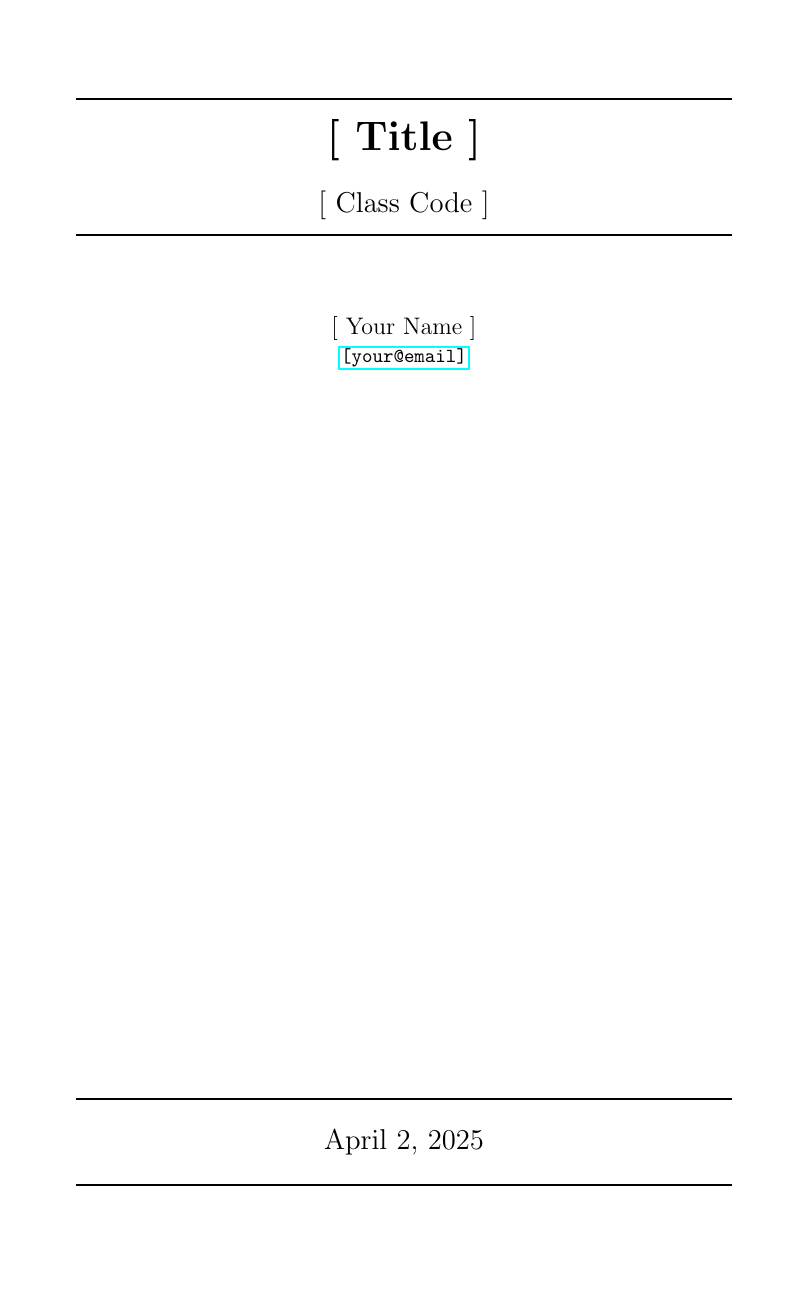
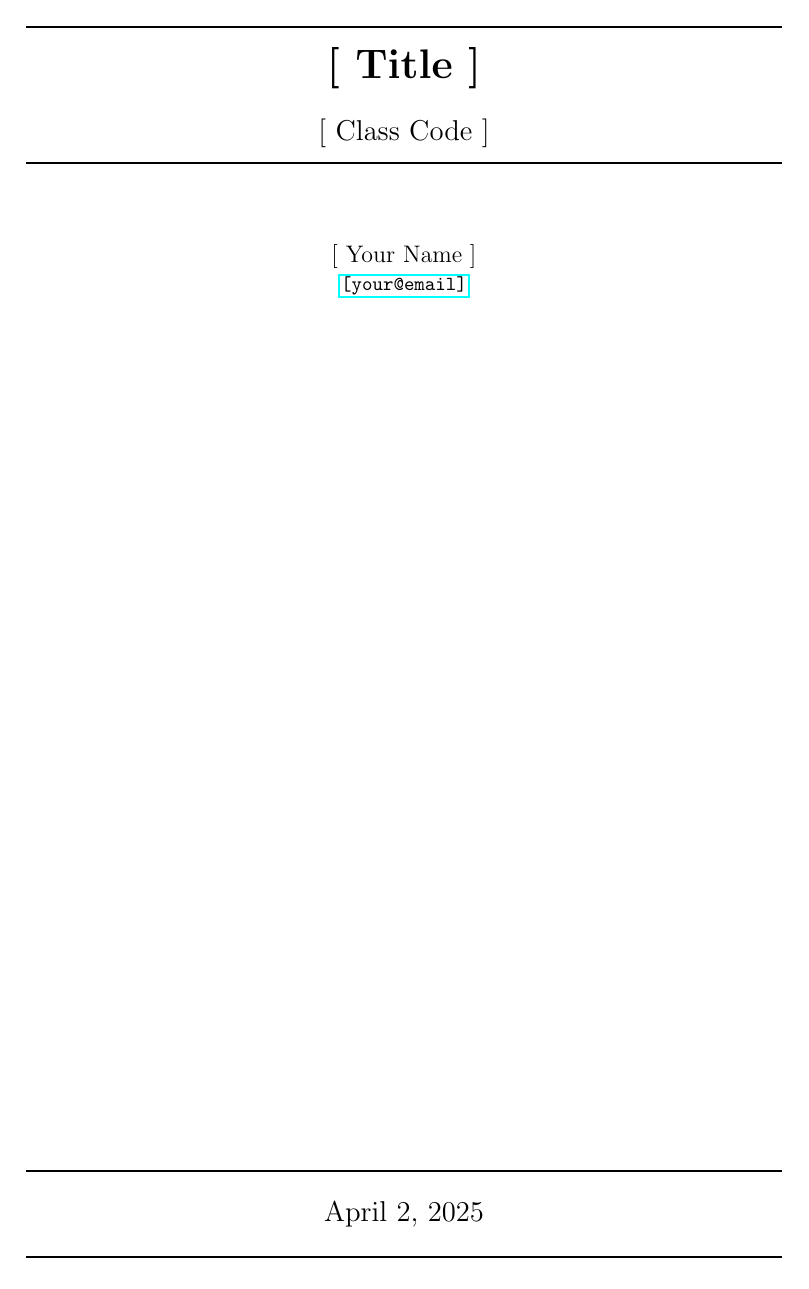
Before and after one commit to ecrawford4/tex-template-notebook, a LaTeX book (tex-template-notes.tex): page 1 of 10. Compiled offline with pdfLaTeX.

Commit message:
template

```diff
--- a/tex-template-notes.tex
+++ b/tex-template-notes.tex
@@ -85,7 +85,7 @@
 }
 
 \fancyhf{}
-\geometry{margin=0.5in, top=1in, bottom=1in, left=1in, right=1in}
+% \geometry{margin=0.5in, top=1in, bottom=1in, left=1in, right=1in}
 % \geometry{margin=0.5in}
 \lhead{\yourName \space | \yourEmail}
 \rhead{\classCode \space | \today \space | \num}
```
Also changed, not shown: tex-template-notes.pdf.
